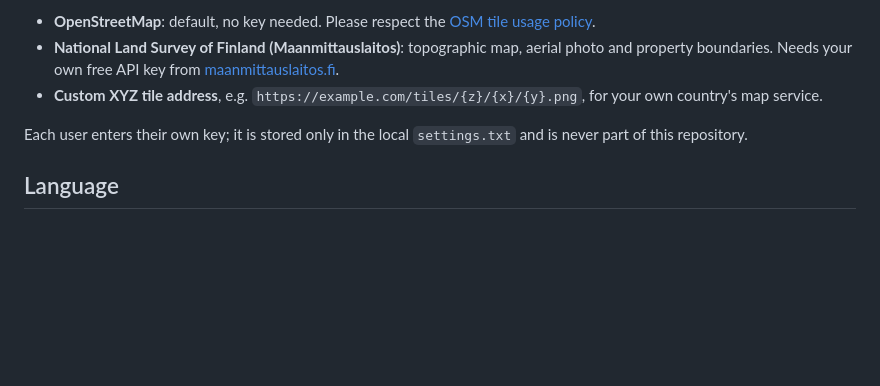
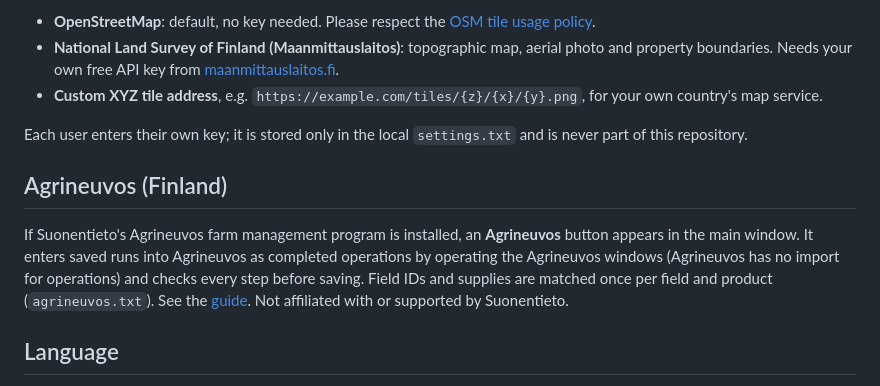
Before and after one commit to Maco1981/Agpath, a Markdown page: README.md, the part around the change. Rendered like a GitHub page; blank space fills up the shorter version.

Commit message:
Docs: Agrineuvos export
Co-Authored-By: Claude Opus 5.5 <noreply@anthropic.com>
Claude-Session: https://claude.ai/code/session_01SkegoKWNCKtNGFWmwbAhDC

```diff
--- a/README.md
+++ b/README.md
@@ -100,6 +100,14 @@ Base map (Settings → Base map):
 
 Each user enters their own key; it is stored only in the local `settings.txt` and is never part of this repository.
 
+## Agrineuvos (Finland)
+
+If Suonentieto's Agrineuvos farm management program is installed, an **Agrineuvos** button appears in the
+main window. It enters saved runs into Agrineuvos as completed operations by operating the Agrineuvos windows
+(Agrineuvos has no import for operations) and checks every step before saving. Field IDs and supplies are
+matched once per field and product (`agrineuvos.txt`). See the [guide](docs/GUIDE.md#5c-entering-runs-into-agrineuvos-finland).
+Not affiliated with or supported by Suonentieto.
+
 ## Language
 
 AgPath uses the same language as AgOpenGPS (registry `HKCU\SOFTWARE\AgOpenGPS\Language`), or the one
```
Also changed, not shown: docs/GUIDE.md (+24 -0 lines), docs/OHJE.md (+31 -0 lines).
